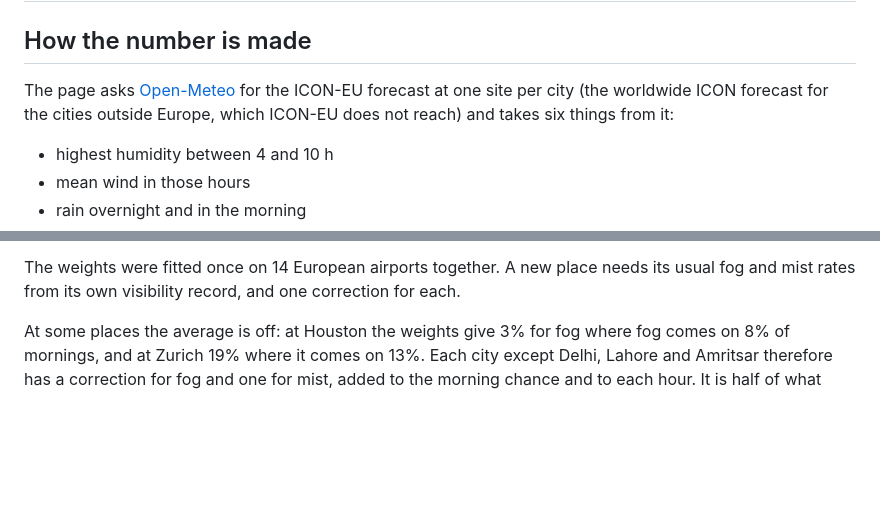
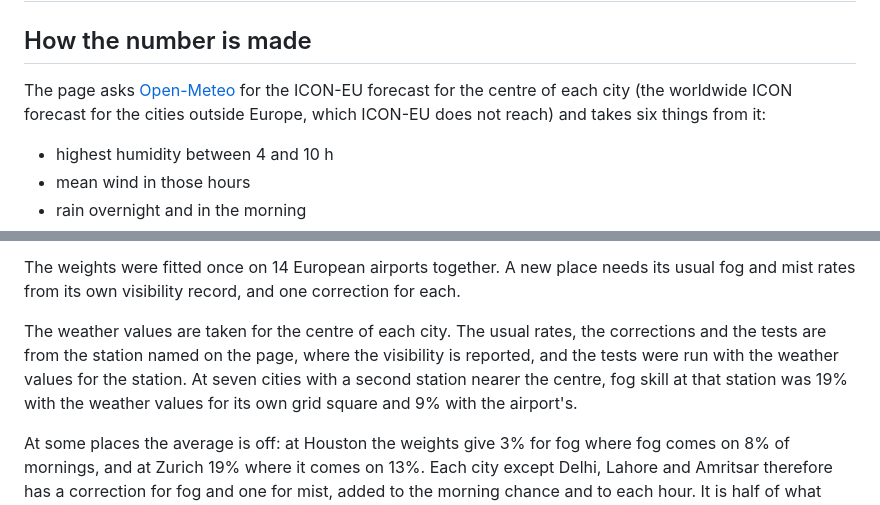
Before and after one commit to charlie42/fog-forecast, a Markdown page: HOW-IT-WORKS.md, 2 parts joined by grey strips. Rendered like a GitHub page; blank space fills up the shorter version.

Commit message:
Method page: the weather values are for the city centre
Co-Authored-By: Claude Opus 5.5 <noreply@anthropic.com>

```diff
--- a/HOW-IT-WORKS.md
+++ b/HOW-IT-WORKS.md
@@ -2,7 +2,7 @@
 
 ## How the number is made
 
-The page asks [Open-Meteo](https://open-meteo.com/) for the ICON-EU forecast at one site per city (the worldwide ICON forecast for the cities outside Europe, which ICON-EU does not reach) and takes six things from it:
+The page asks [Open-Meteo](https://open-meteo.com/) for the ICON-EU forecast for the centre of each city (the worldwide ICON forecast for the cities outside Europe, which ICON-EU does not reach) and takes six things from it:
 
 - highest humidity between 4 and 10 h
 - mean wind in those hours
@@ -14,6 +14,8 @@ The page asks [Open-Meteo](https://open-meteo.com/) for the ICON-EU forecast at
 A logistic regression turns those, plus how often the site usually has fog, into a chance. There are four sets of weights: fog and mist, each for a whole morning and for a single hour. Fog means visibility under 1 km and mist under 5 km, in air close to saturation: the temperature reported by the airport is within 2 °C of the dew point. Smoke, haze and dry smog are left out that way. A report with rain, snow, drizzle or other precipitation is not counted as mist or fog. A morning counts when mist or fog is reported in at least two of the six hours from 4 to 10 h.
 
 The weights were fitted once on 14 European airports together. A new place needs its usual fog and mist rates from its own visibility record, and one correction for each.
+
+The weather values are taken for the centre of each city. The usual rates, the corrections and the tests are from the station named on the page, where the visibility is reported, and the tests were run with the weather values for the station. At seven cities with a second station nearer the centre, fog skill at that station was 19% with the weather values for its own grid square and 9% with the airport's.
 
 At some places the average is off: at Houston the weights give 3% for fog where fog comes on 8% of mornings, and at Zurich 19% where it comes on 13%. Each city except Delhi, Lahore and Amritsar therefore has a correction for fog and one for mist, added to the morning chance and to each hour. It is half of what would make the average equal to how often fog came. Half, because the full correction did no better in the test and overstated the high chances more.
 
```
